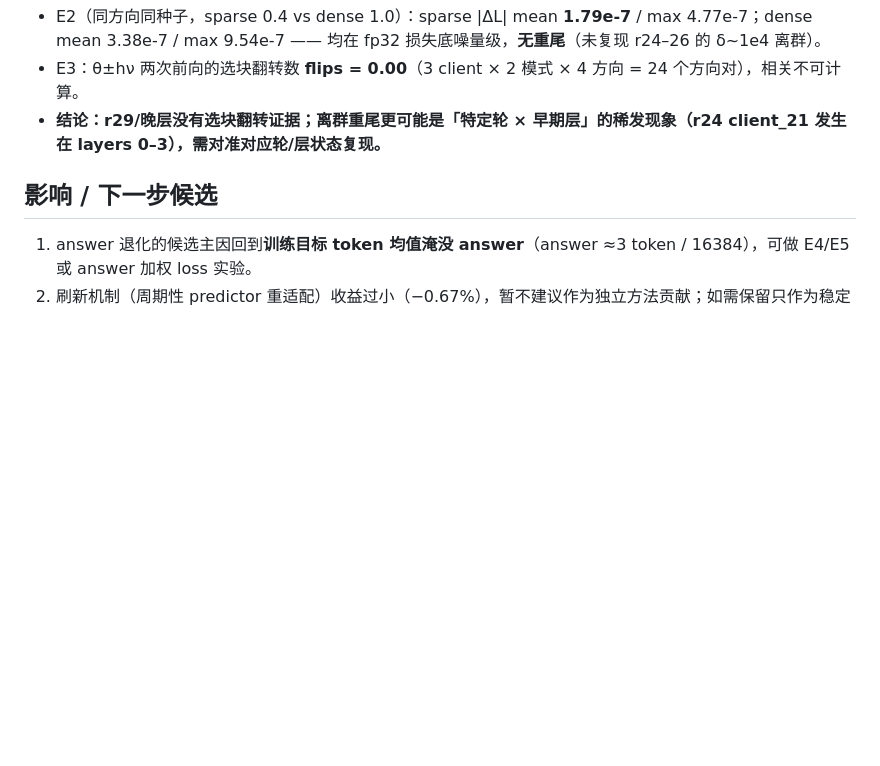
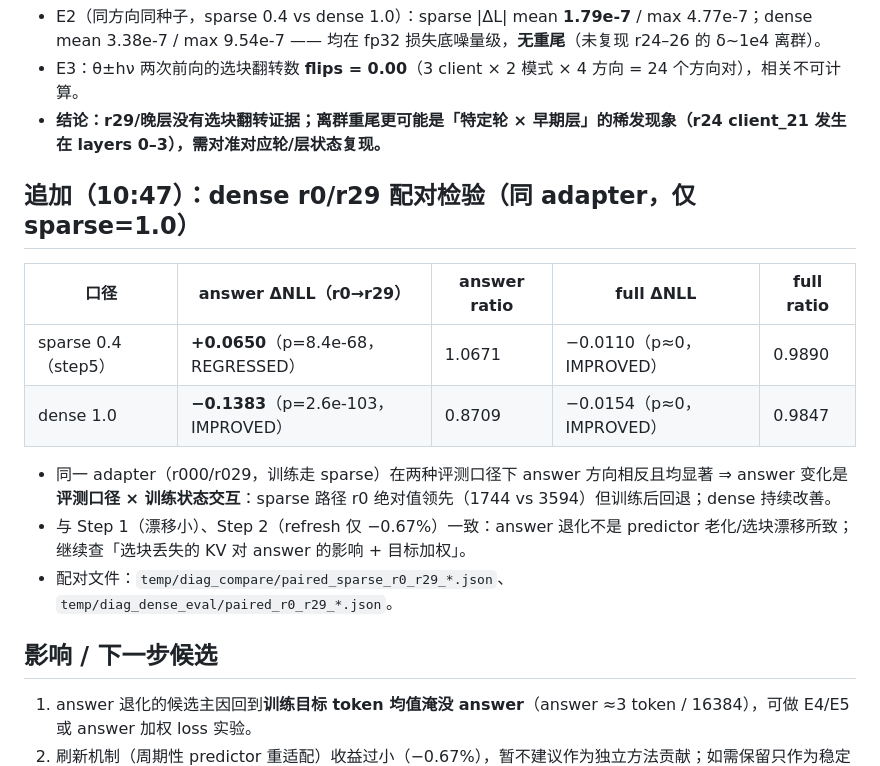
Before and after one commit to 2069661643/SMELL, a Markdown page: docs/ailog/260930-104500-smell-v3-step123-selection-drift-refresh-e2e3.md, the part around the change. GitHub-like rendering; blank space fills up the shorter version.

Commit message:
SMELL v3: dense r0/r29 paired test addendum (answer -12.9% vs sparse +6.5%)

```diff
--- a/docs/ailog/260930-104500-smell-v3-step123-selection-drift-refresh-e2e3.md
+++ b/docs/ailog/260930-104500-smell-v3-step123-selection-drift-refresh-e2e3.md
@@ -46,6 +46,17 @@
 - E3：θ±hν 两次前向的选块翻转数 **flips = 0.00**（3 client × 2 模式 × 4 方向 = 24 个方向对），相关不可计算。
 - **结论：r29/晚层没有选块翻转证据；离群重尾更可能是「特定轮 × 早期层」的稀发现象（r24 client_21 发生在 layers 0–3），需对准对应轮/层状态复现。**
 
+## 追加（10:47）：dense r0/r29 配对检验（同 adapter，仅 sparse=1.0）
+
+| 口径 | answer ΔNLL（r0→r29） | answer ratio | full ΔNLL | full ratio |
+|---|---|---|---|---|
+| sparse 0.4（step5） | **+0.0650**（p=8.4e-68，REGRESSED） | 1.0671 | −0.0110（p≈0，IMPROVED） | 0.9890 |
+| dense 1.0 | **−0.1383**（p=2.6e-103，IMPROVED） | 0.8709 | −0.0154（p≈0，IMPROVED） | 0.9847 |
+
+- 同一 adapter（r000/r029，训练走 sparse）在两种评测口径下 answer 方向相反且均显著 ⇒ answer 变化是**评测口径 × 训练状态交互**：sparse 路径 r0 绝对值领先（1744 vs 3594）但训练后回退；dense 持续改善。
+- 与 Step 1（漂移小）、Step 2（refresh 仅 −0.67%）一致：answer 退化不是 predictor 老化/选块漂移所致；继续查「选块丢失的 KV 对 answer 的影响 + 目标加权」。
+- 配对文件：`temp/diag_compare/paired_sparse_r0_r29_*.json`、`temp/diag_dense_eval/paired_r0_r29_*.json`。
+
 ## 影响 / 下一步候选
 
 1. answer 退化的候选主因回到**训练目标 token 均值淹没 answer**（answer ≈3 token / 16384），可做 E4/E5 或 answer 加权 loss 实验。
```
